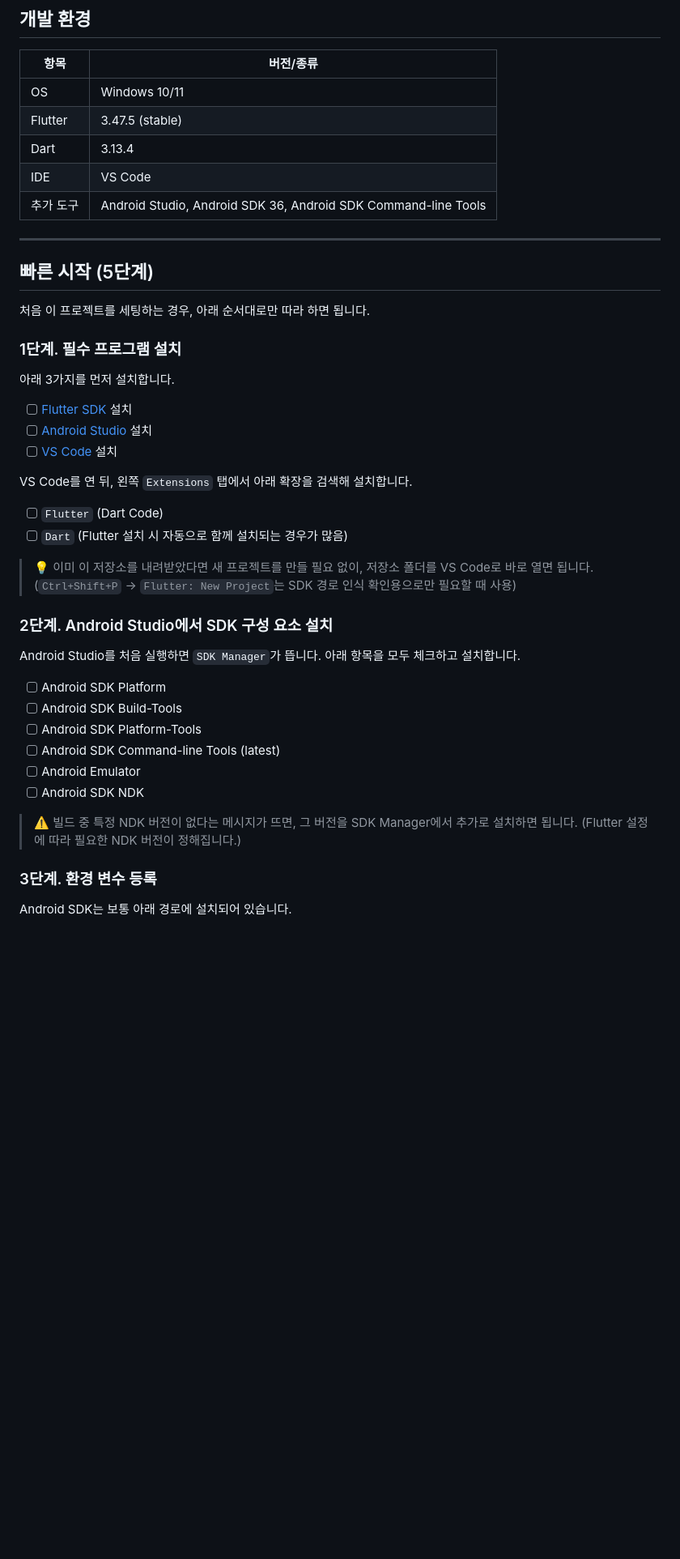
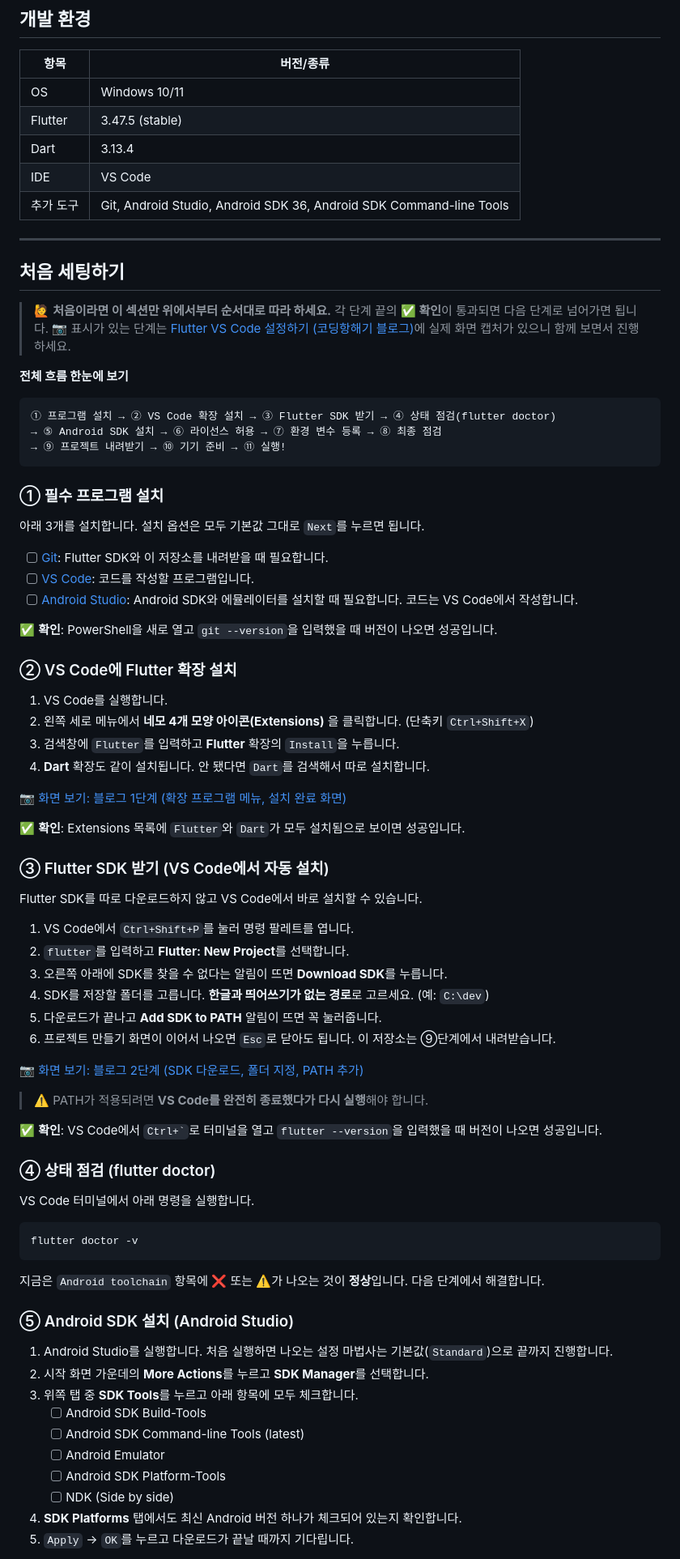
Before and after one commit to Salkogi07/OpenSoftware-Project, a Markdown page: README.md, the part around one of its changes. Shown at 81% size. Drawn GitHub-style; blank space fills up the shorter version.

````diff
--- a/README.md
+++ b/README.md
@@ -37,43 +37,82 @@ Flutter로 제작하는 한국어 단어 학습 애플리케이션입니다.
 | Flutter | 3.47.5 (stable) |
 | Dart | 3.13.4 |
 | IDE | VS Code |
-| 추가 도구 | Android Studio, Android SDK 36, Android SDK Command-line Tools |
+| 추가 도구 | Git, Android Studio, Android SDK 36, Android SDK Command-line Tools |
 
 ---
 
-## 빠른 시작 (5단계)
+## 처음 세팅하기
 
-처음 이 프로젝트를 세팅하는 경우, 아래 순서대로만 따라 하면 됩니다.
+> 🙋 **처음이라면 이 섹션만 위에서부터 순서대로 따라 하세요.**
+> 각 단계 끝의 **✅ 확인**이 통과되면 다음 단계로 넘어가면 됩니다.
+> 📷 표시가 있는 단계는 [Flutter VS Code 설정하기 (코딩항해기 블로그)](https://minibcake.tistory.com/556)에 실제 화면 캡처가 있으니 함께 보면서 진행하세요.
 
-### 1단계. 필수 프로그램 설치
+**전체 흐름 한눈에 보기**
 
-아래 3가지를 먼저 설치합니다.
+```text
+① 프로그램 설치 → ② VS Code 확장 설치 → ③ Flutter SDK 받기 → ④ 상태 점검(flutter doctor)
+→ ⑤ Android SDK 설치 → ⑥ 라이선스 허용 → ⑦ 환경 변수 등록 → ⑧ 최종 점검
+→ ⑨ 프로젝트 내려받기 → ⑩ 기기 준비 → ⑪ 실행!
+```
 
-- [ ] [Flutter SDK](https://docs.flutter.dev/get-started/install/windows) 설치
-- [ ] [Android Studio](https://developer.android.com/studio) 설치
-- [ ] [VS Code](https://code.visualstudio.com/) 설치
+### ① 필수 프로그램 설치
 
-VS Code를 연 뒤, 왼쪽 `Extensions` 탭에서 아래 확장을 검색해 설치합니다.
+아래 3개를 설치합니다. 설치 옵션은 모두 기본값 그대로 `Next`를 누르면 됩니다.
 
-- [ ] `Flutter` (Dart Code)
-- [ ] `Dart` (Flutter 설치 시 자동으로 함께 설치되는 경우가 많음)
+- [ ] [Git](https://git-scm.com/download/win): Flutter SDK와 이 저장소를 내려받을 때 필요합니다.
+- [ ] [VS Code](https://code.visualstudio.com/): 코드를 작성할 프로그램입니다.
+- [ ] [Android Studio](https://developer.android.com/studio?hl=ko): Android SDK와 에뮬레이터를 설치할 때 필요합니다. 코드는 VS Code에서 작성합니다.
 
-> 💡 이미 이 저장소를 내려받았다면 새 프로젝트를 만들 필요 없이, 저장소 폴더를 VS Code로 바로 열면 됩니다.
-> (`Ctrl+Shift+P` → `Flutter: New Project`는 SDK 경로 인식 확인용으로만 필요할 때 사용)
+✅ **확인**: PowerShell을 새로 열고 `git --version`을 입력했을 때 버전이 나오면 성공입니다.
 
-### 2단계. Android Studio에서 SDK 구성 요소 설치
+### ② VS Code에 Flutter 확장 설치
 
-Android Studio를 처음 실행하면 `SDK Manager`가 뜹니다. 아래 항목을 모두 체크하고 설치합니다.
+1. VS Code를 실행합니다.
+2. 왼쪽 세로 메뉴에서 **네모 4개 모양 아이콘(Extensions)** 을 클릭합니다. (단축키 `Ctrl+Shift+X`)
+3. 검색창에 `Flutter`를 입력하고 **Flutter** 확장의 `Install`을 누릅니다.
+4. **Dart** 확장도 같이 설치됩니다. 안 됐다면 `Dart`를 검색해서 따로 설치합니다.
 
-- [ ] Android SDK Platform
-- [ ] Android SDK Build-Tools
-- [ ] Android SDK Platform-Tools
-- [ ] Android SDK Command-line Tools (latest)
-- [ ] Android Emulator
-- [ ] Android SDK NDK
+📷 [화면 보기: 블로그 1단계 (확장 프로그램 메뉴, 설치 완료 화면)](https://minibcake.tistory.com/556)
 
-> ⚠️ 빌드 중 특정 NDK 버전이 없다는 메시지가 뜨면, 그 버전을 SDK Manager에서 추가로 설치하면 됩니다. (Flutter 설정에 따라 필요한 NDK 버전이 정해집니다.)
+✅ **확인**: Extensions 목록에 `Flutter`와 `Dart`가 모두 설치됨으로 보이면 성공입니다.
 
-### 3단계. 환경 변수 등록
+### ③ Flutter SDK 받기 (VS Code에서 자동 설치)
 
-Android SDK는 보통 아래 경로에 설치되어 있습니다.
+Flutter SDK를 따로 다운로드하지 않고 VS Code에서 바로 설치할 수 있습니다.
+
+1. VS Code에서 `Ctrl+Shift+P`를 눌러 명령 팔레트를 엽니다.
+2. `flutter`를 입력하고 **Flutter: New Project**를 선택합니다.
+3. 오른쪽 아래에 SDK를 찾을 수 없다는 알림이 뜨면 **Download SDK**를 누릅니다.
+4. SDK를 저장할 폴더를 고릅니다. **한글과 띄어쓰기가 없는 경로**로 고르세요. (예: `C:\dev`)
+5. 다운로드가 끝나고 **Add SDK to PATH** 알림이 뜨면 꼭 눌러줍니다.
+6. 프로젝트 만들기 화면이 이어서 나오면 `Esc`로 닫아도 됩니다. 이 저장소는 ⑨단계에서 내려받습니다.
+
+📷 [화면 보기: 블로그 2단계 (SDK 다운로드, 폴더 지정, PATH 추가)](https://minibcake.tistory.com/556)
+
+> ⚠️ PATH가 적용되려면 **VS Code를 완전히 종료했다가 다시 실행**해야 합니다.
+
+✅ **확인**: VS Code에서 `` Ctrl+` ``로 터미널을 열고 `flutter --version`을 입력했을 때 버전이 나오면 성공입니다.
+
+### ④ 상태 점검 (flutter doctor)
+
+VS Code 터미널에서 아래 명령을 실행합니다.
+
+```powershell
+flutter doctor -v
+```
+
+지금은 `Android toolchain` 항목에 ❌ 또는 ⚠️가 나오는 것이 **정상**입니다. 다음 단계에서 해결합니다.
+
+### ⑤ Android SDK 설치 (Android Studio)
+
+1. Android Studio를 실행합니다. 처음 실행하면 나오는 설정 마법사는 기본값(`Standard`)으로 끝까지 진행합니다.
+2. 시작 화면 가운데의 **More Actions**를 누르고 **SDK Manager**를 선택합니다.
+3. 위쪽 탭 중 **SDK Tools**를 누르고 아래 항목에 모두 체크합니다.
+   - [ ] Android SDK Build-Tools
+   - [ ] Android SDK Command-line Tools (latest)
+   - [ ] Android Emulator
+   - [ ] Android SDK Platform-Tools
+   - [ ] NDK (Side by side)
+4. **SDK Platforms** 탭에서도 최신 Android 버전 하나가 체크되어 있는지 확인합니다.
+5. `Apply` → `OK`를 누르고 다운로드가 끝날 때까지 기다립니다.
+
````
Also changed, not shown: other parts of README.md (+74 -20 lines).
